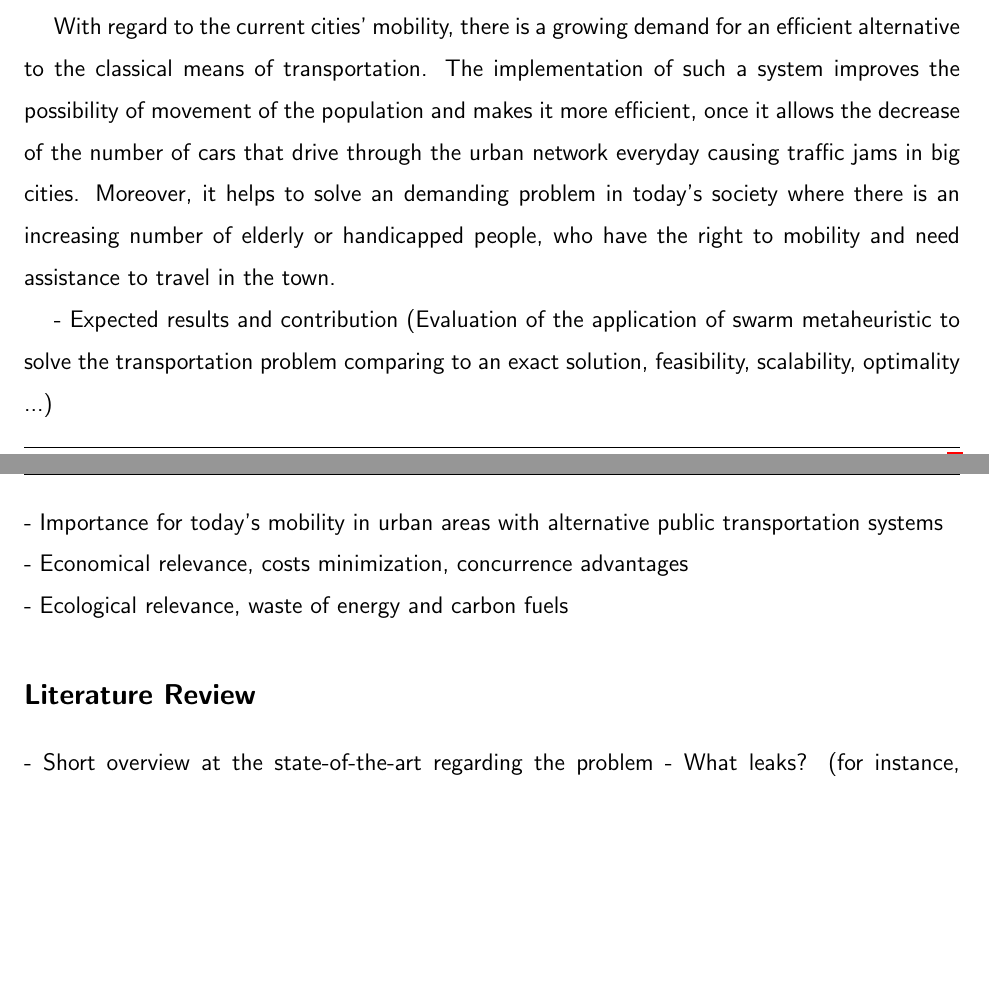
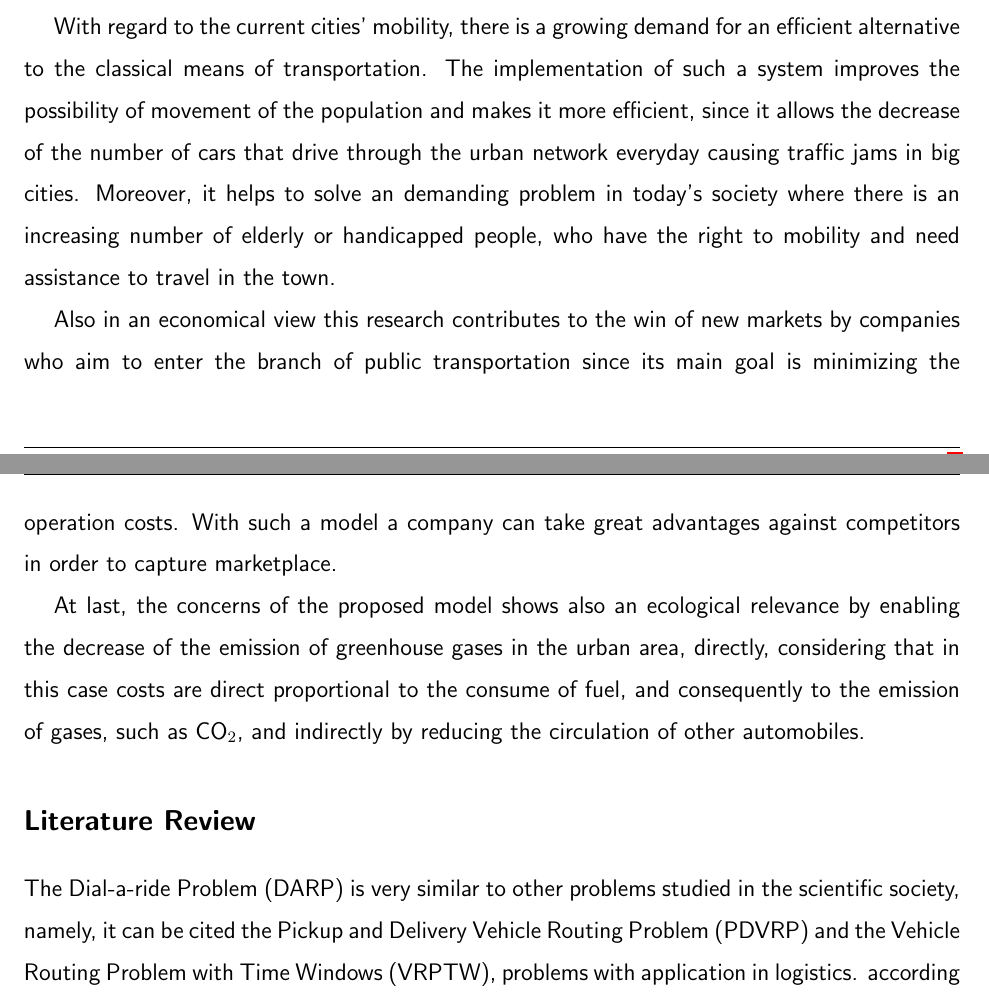
Before and after one commit to bombardellif/bachelorarbeit, a LaTeX document (Proposal/BombardelliDaSilva_Fernando_Proposal.tex): two parts of pages 2 and 3 of 4 before the commit and two parts of pages 2 and 3 of 5 after it, joined at a grey line, cut so that both start at the same text, the shorter picture padded with empty space. Compiled offline with pdfLaTeX.

Commit message:
Partial proposal

```diff
--- a/Proposal/BombardelliDaSilva_Fernando_Proposal.tex
+++ b/Proposal/BombardelliDaSilva_Fernando_Proposal.tex
@@ -114,7 +114,7 @@
 \newcommand{\hmwkClassTime}{Wintersemester 2015/2016} % Class/lecture time
 \newcommand{\hmwkClassInstructor}{} % Teacher/lecturer
 \newcommand{\hmwkAuthorName}{Fernando Bombardelli da Silva $-$ 364924} % Your name
-\newcommand{\hmwkAuthorRemark}{Exchange student of double degree from then UFRGS (Porto Alegre / Brazil)}
+\newcommand{\hmwkAuthorRemark}{Exchange student of double degree from the UFRGS (Porto Alegre / Brazil)}
 
 %----------------------------------------------------------------------------------------
 %	TITLE PAGE
@@ -206,17 +206,19 @@ It is expected that the results of this work may bring relevant contributions to
 
 In addition to the contributions to the understanding of the behavior of swarming metaheuristics applied to optimization problems of transportation, the new procedure of solving the problem serves as a prototype and brings a new perspective to commercial applications which seek constantly to treat the problem in a more efficient and scalable way.
 
-With regard to the current cities' mobility, there is a growing demand for an efficient alternative to the classical means of transportation. The implementation of such a system improves the possibility of movement of the population and makes it more efficient, once it allows the decrease of the number of cars that drive through the urban network everyday causing traffic jams in big cities. Moreover, it helps to solve an demanding problem in today's society where there is an increasing number of elderly or handicapped people, who have the right to mobility and need assistance to travel in the town.
+With regard to the current cities' mobility, there is a growing demand for an efficient alternative to the classical means of transportation. The implementation of such a system improves the possibility of movement of the population and makes it more efficient, since it allows the decrease of the number of cars that drive through the urban network everyday causing traffic jams in big cities. Moreover, it helps to solve an demanding problem in today's society where there is an increasing number of elderly or handicapped people, who have the right to mobility and need assistance to travel in the town.
 
+Also in an economical view this research contributes to the win of new markets by companies who aim to enter the branch of public transportation since its main goal is minimizing the operation costs. With such a model a company can take great advantages against competitors in order to capture marketplace.
 
-- Expected results and contribution (Evaluation of the application of swarm metaheuristic to solve the transportation problem comparing to an exact solution, feasibility, scalability, optimality ...)\\
-- Importance for today's mobility in urban areas with alternative public transportation systems\\
-- Economical relevance, costs minimization, concurrence advantages\\
-- Ecological relevance, waste of energy and carbon fuels
+At last, the concerns of the proposed model shows also an ecological relevance by enabling the decrease of the emission of greenhouse gases in the urban area, directly, considering that in this case costs are direct proportional to the consume of fuel, and consequently to the emission of gases, such as CO$_{2}$, and indirectly by reducing the circulation of other automobiles.
+
+%- Expected results and contribution (Evaluation of the application of swarm metaheuristic to solve the transportation problem comparing %to an exact solution, feasibility, scalability, optimality ...)\\
+%- Importance for today's mobility in urban areas with alternative public transportation systems\\
+%- Economical relevance, costs minimization, concurrence advantages\\
+%- Ecological relevance, waste of energy and carbon fuels
 
 \end{homeworkProblem}
 
 \begin{homeworkProblem}[Literature Review]
 
-- Short overview at the state-of-the-art regarding the problem
-- What leaks? (for instance, complete framework for the problem, or, use of swarm optimization)
+The Dial-a-ride Problem (DARP) is very similar to other problems studied in the scientific society, namely, it can be cited the Pickup and Delivery Vehicle Routing Problem (PDVRP) and the Vehicle Routing Problem with Time Windows (VRPTW), problems with application in logistics. according to \cite{ref:cordeau2007}, what basically differs the DARP from these other ones is the human perspective, by the fact that people are transported. It often appears presenting two goals, minimizing operation costs subject to the constraints and maximizing the availability and quality of the service. The quality criteria include frequently aspects like route duration, customer waiting and ride time, maximum vehicle ride time, among others and are usually treated in the constraints of the optimization.
@@ -223,3 +232,7 @@ With regard to the current cities' mobility, there is a growing demand for an ef
+In this work we will study and apply the firefly algorithm (FA), that has been showing good results in the solution of nonlinear global optimization problems. \cite{Yang2012} presents a theoretical analysis on swarm intelligence having as study cases the firefly algorithm and particle swarm optimization (PSO). \cite{Yang2013} introduce the FA approaching parameter settings, complexity and applications in a didactic way with examples, at the end he draws a conclusion showing a growing application of the method in scientific articles and foreseeing an expansion in the subject and the improvement of such metaheuristic. Additionally, \cite{Yang2009} compares the FA against the PSO running simulations in a variety of objective function and concludes affirming the superiority of the FA over the PSO and that it is potentially more powerful in solving NP-Hard problems.
+
+%- Short overview at the state-of-the-art regarding the problem
+%- What leaks? (for instance, complete framework for the problem, or, use of swarm optimization)
 
 \end{homeworkProblem}
 
```
Also changed, not shown: Proposal/BombardelliDaSilva_Fernando_Proposal.tex (9 more changed lines).
